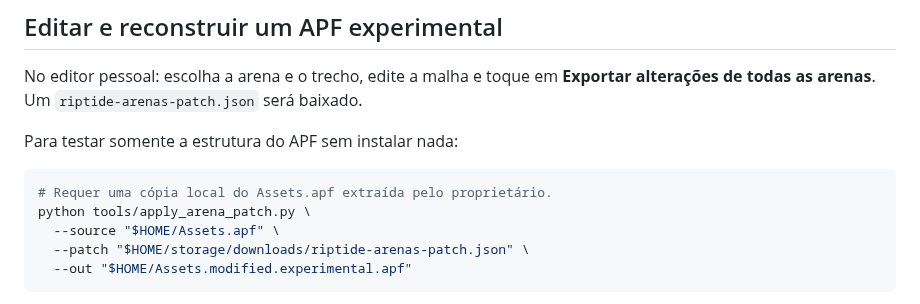
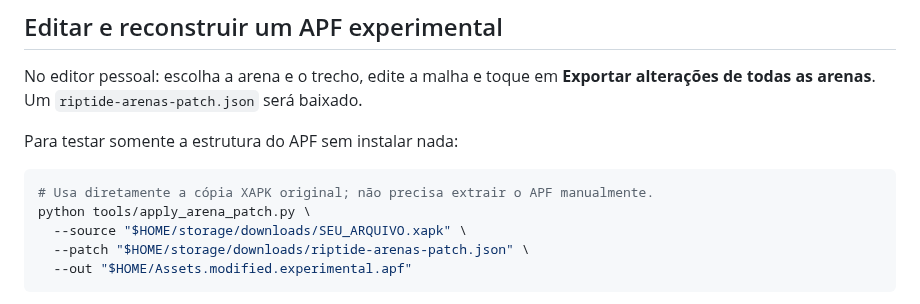
Before and after one commit to Nicky7x/Riptige, a Markdown page: README.md, the part around the change. Drawn GitHub-style.

Commit message:
docs: simplificar reaplicação do patch lendo XAPK diretamente

````diff
--- a/README.md
+++ b/README.md
@@ -41,9 +41,9 @@ No editor pessoal: escolha a arena e o trecho, edite a malha e toque em **Export
 Para testar somente a estrutura do APF sem instalar nada:
 
 ```sh
-# Requer uma cópia local do Assets.apf extraída pelo proprietário.
+# Usa diretamente a cópia XAPK original; não precisa extrair o APF manualmente.
 python tools/apply_arena_patch.py \
-  --source "$HOME/Assets.apf" \
+  --source "$HOME/storage/downloads/SEU_ARQUIVO.xapk" \
   --patch "$HOME/storage/downloads/riptide-arenas-patch.json" \
   --out "$HOME/Assets.modified.experimental.apf"
 ```
````
